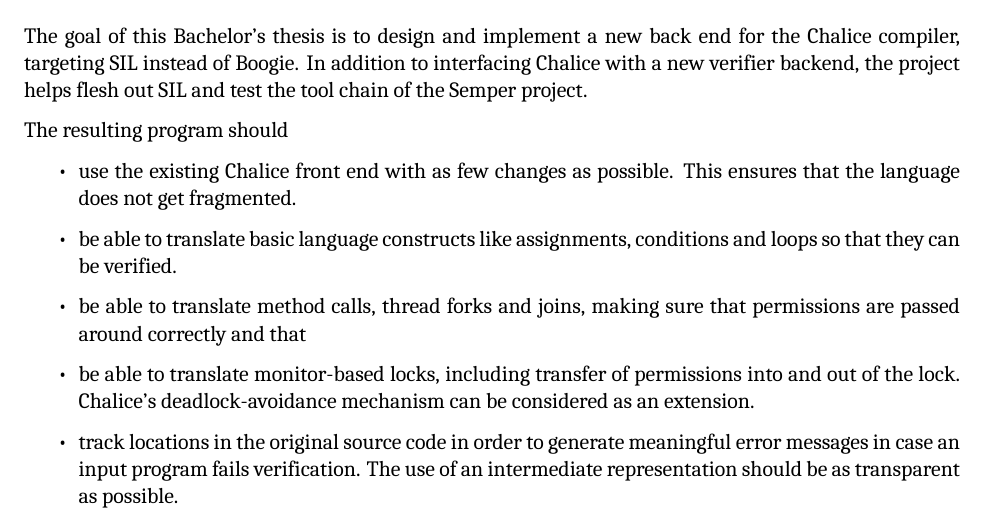
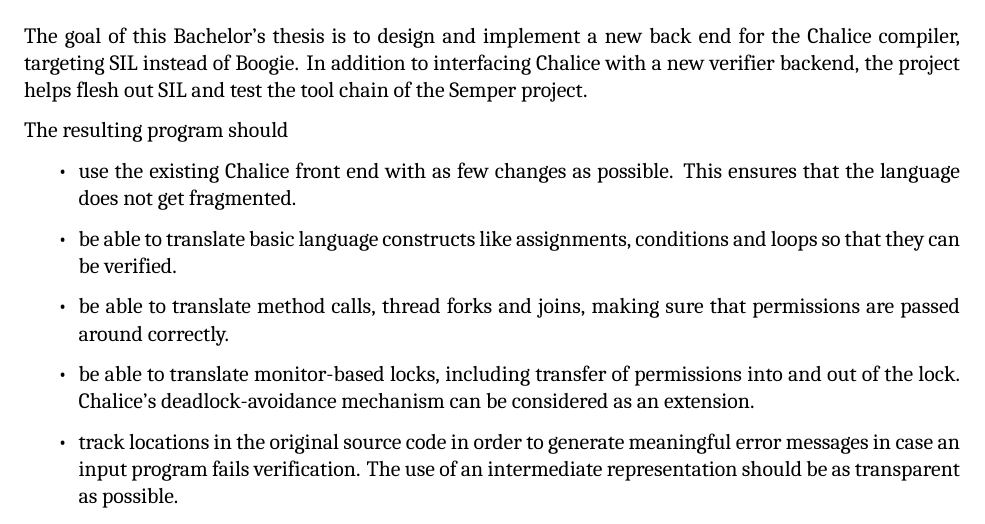
Before and after one commit to viperproject/chalice2silver, a LaTeX document (chalice2sil/doc/description/chalice2sil_description_klauserc.tex): part of page 1 of 2, cut so that both start at the same text. Compiled offline with XeLaTeX; a missing font is replaced by an installed copy or a similar font.

Commit message:
Fix typo  in description.

```diff
--- a/chalice2sil/doc/description/chalice2sil_description_klauserc.tex
+++ b/chalice2sil/doc/description/chalice2sil_description_klauserc.tex
@@ -113,7 +113,7 @@ The resulting program should
 \begin{itemize}
 \item use the existing Chalice front end with as few changes as possible. This ensures that the language does not get fragmented.
 \item be able to translate basic language constructs like assignments, conditions and loops so that they can be verified.
-\item be able to translate method calls, thread forks and joins, making sure that permissions are passed around correctly and that
+\item be able to translate method calls, thread forks and joins, making sure that permissions are passed around correctly.
 \item be able to translate monitor-based locks, including transfer of permissions into and out of the lock. Chalice's deadlock-avoidance mechanism can be considered as an extension.
 \item track locations in the original source code in order to generate meaningful error messages in case an input program fails verification. The use of an intermediate representation should be as transparent as possible.
 \end{itemize}
```
Also changed, not shown: chalice2sil/doc/description/chalice2sil_description_klauserc.pdf.
